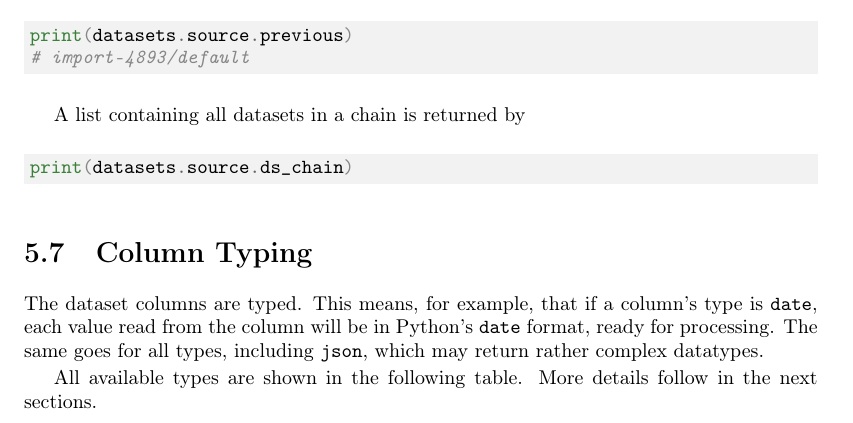
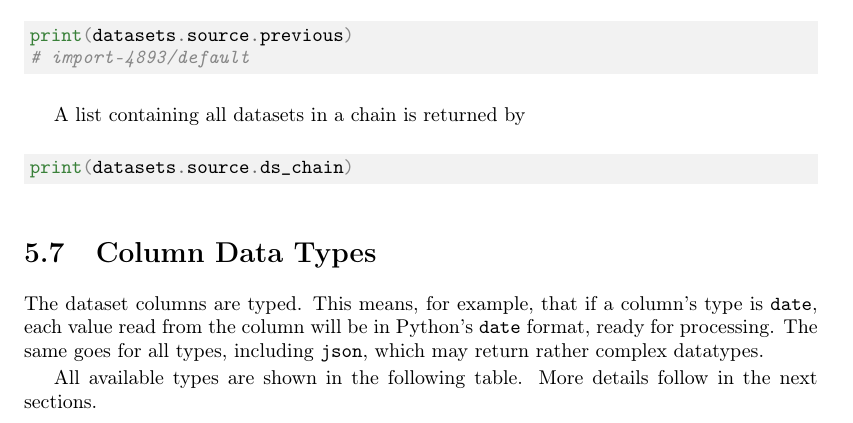
Before and after one commit to pabloyoyoista/accelerator_doc_users_reference, a LaTeX thesis (doc.tex, which reads dataset.tex): part of page 45 of 107, cut so that both start at the same text. Compiled offline with pdfLaTeX.

Commit message:
[dataset] better title

```diff
--- a/dataset.tex
+++ b/dataset.tex
@@ -320,7 +320,7 @@ print(datasets.source.ds_chain)
 
 
 
-\section{Column Typing}
+\section{Column Data Types}
 \label{sec:dataset_typing}
 
 The dataset columns are typed.  This means, for example, that if a
```
